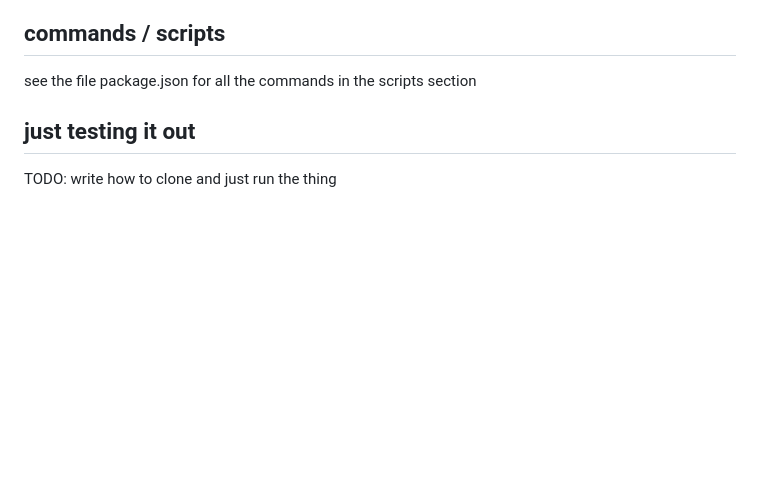
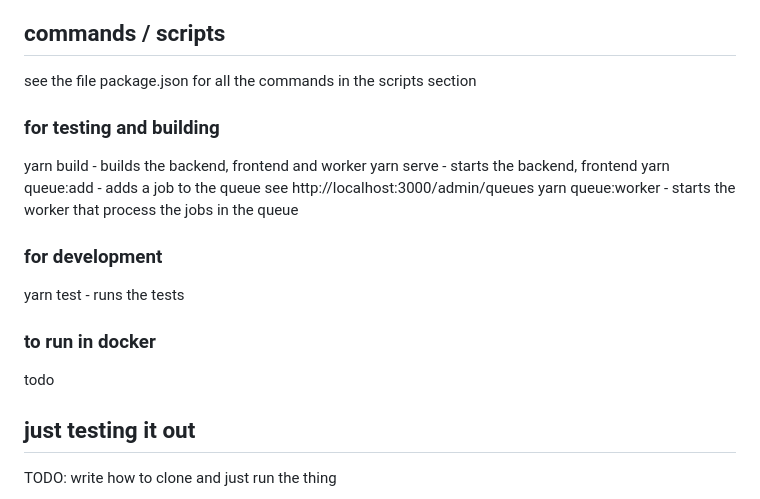
Before and after one commit to terchris/urbalurba-monitor, a Markdown page: README.md, the part around the change. Rendered like a GitHub page; blank space fills up the shorter version.

```diff
--- a/README.md
+++ b/README.md
@@ -22,6 +22,23 @@ Why I made it: I wanted to test BullMQ and Bull Dashboard and could not find any
 ## commands / scripts
 
 see the file package.json for all the commands in the scripts section
+
+### for testing and building
+
+yarn build - builds the backend, frontend and worker
+yarn serve - starts the backend, frontend
+yarn queue:add - adds a job to the queue see http://localhost:3000/admin/queues
+yarn queue:worker - starts the worker that process the jobs in the queue
+
+### for development
+
+yarn test - runs the tests
+
+### to run in docker
+
+todo
+
+
 
 ## just testing it out
 
```
